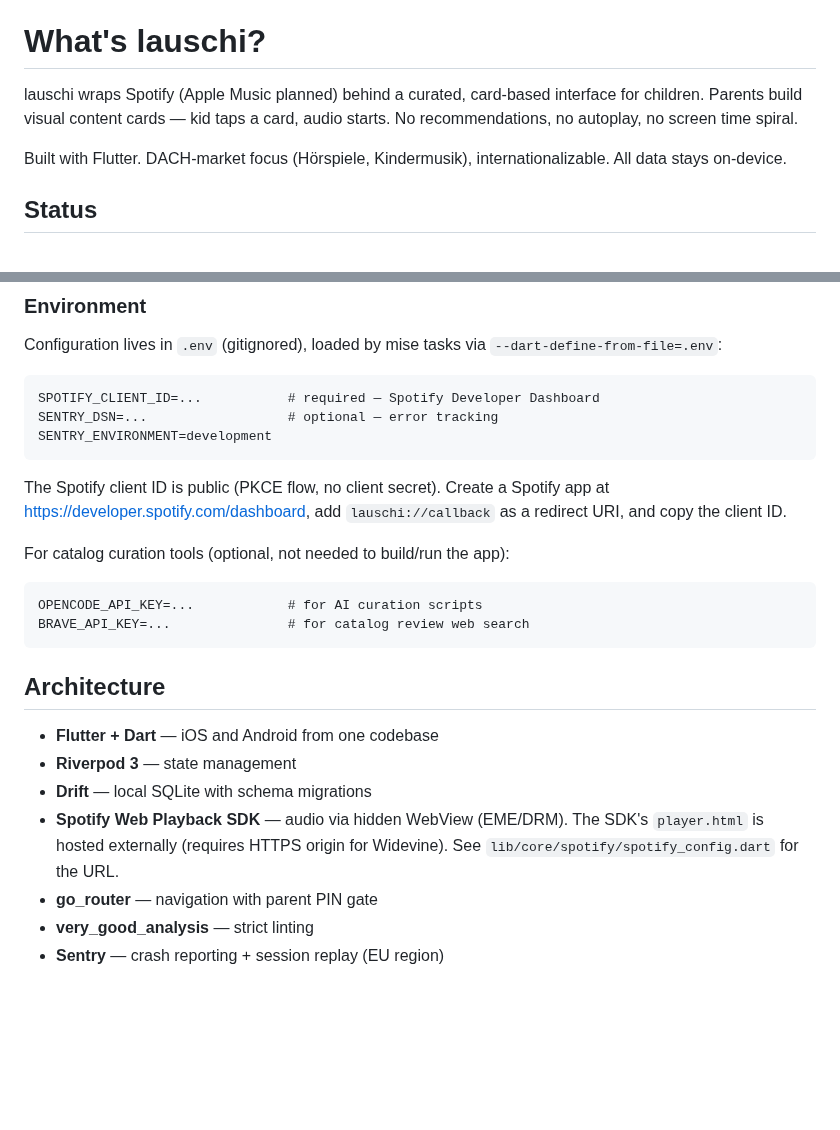
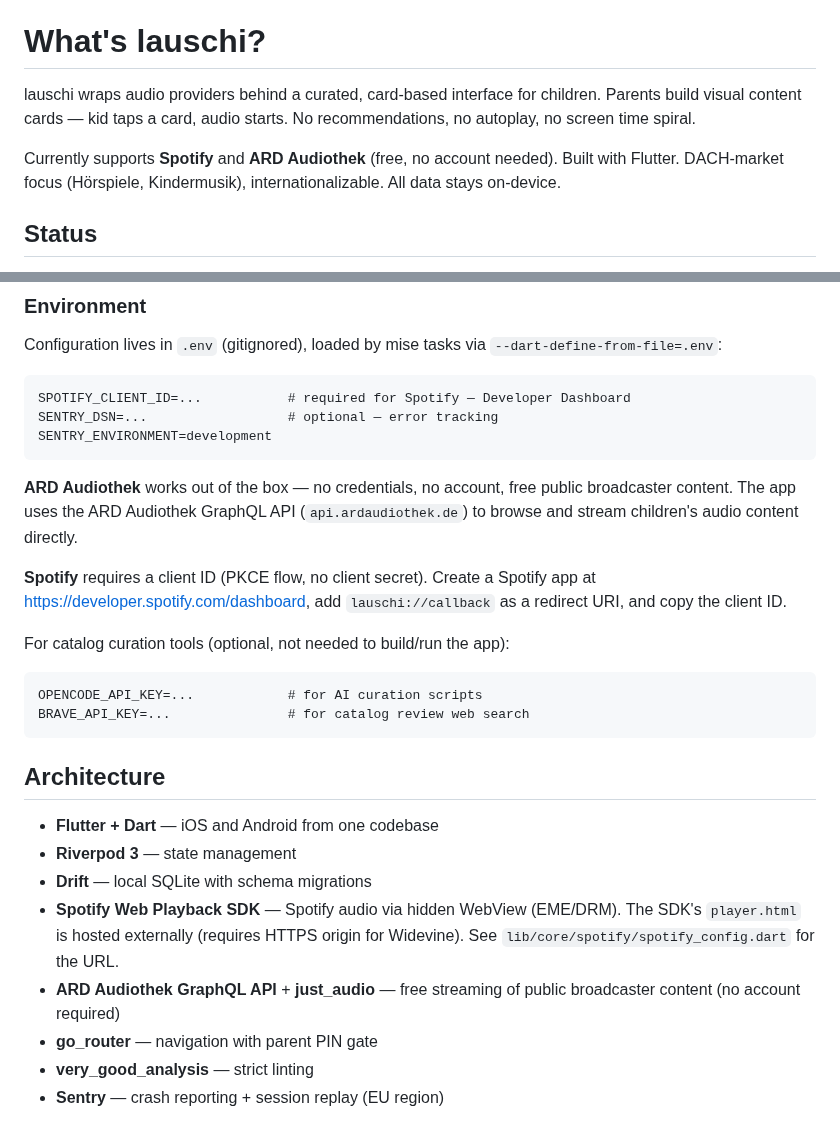
Before and after one commit to EnTeQuAk/lauschi, a Markdown page: README.md, 2 parts joined by grey strips. Rendered like a GitHub page; blank space fills up the shorter version.

Commit message:
docs: update README to reflect ARD Audiothek as supported provider

````diff
--- a/README.md
+++ b/README.md
@@ -5,12 +5,12 @@
 
 # What's lauschi?
 
-lauschi wraps Spotify (Apple Music planned) behind a curated,
-card-based interface for children. Parents build visual content
-cards — kid taps a card, audio starts. No recommendations, no
-autoplay, no screen time spiral.
+lauschi wraps audio providers behind a curated, card-based interface
+for children. Parents build visual content cards — kid taps a card,
+audio starts. No recommendations, no autoplay, no screen time spiral.
 
-Built with Flutter. DACH-market focus (Hörspiele, Kindermusik),
+Currently supports **Spotify** and **ARD Audiothek** (free, no account
+needed). Built with Flutter. DACH-market focus (Hörspiele, Kindermusik),
 internationalizable. All data stays on-device.
 
 ## Status
@@ -38,14 +38,18 @@ Configuration lives in `.env` (gitignored), loaded by mise tasks via
 `--dart-define-from-file=.env`:
 
 ```
-SPOTIFY_CLIENT_ID=...           # required — Spotify Developer Dashboard
+SPOTIFY_CLIENT_ID=...           # required for Spotify — Developer Dashboard
 SENTRY_DSN=...                  # optional — error tracking
 SENTRY_ENVIRONMENT=development
 ```
 
-The Spotify client ID is public (PKCE flow, no client secret). Create a
-Spotify app at https://developer.spotify.com/dashboard, add `lauschi://callback`
-as a redirect URI, and copy the client ID.
+**ARD Audiothek** works out of the box — no credentials, no account, free
+public broadcaster content. The app uses the ARD Audiothek GraphQL API
+(`api.ardaudiothek.de`) to browse and stream children's audio content directly.
+
+**Spotify** requires a client ID (PKCE flow, no client secret). Create a
+Spotify app at https://developer.spotify.com/dashboard, add
+`lauschi://callback` as a redirect URI, and copy the client ID.
 
 For catalog curation tools (optional, not needed to build/run the app):
 
@@ -59,9 +63,11 @@ BRAVE_API_KEY=...               # for catalog review web search
 - **Flutter + Dart** — iOS and Android from one codebase
 - **Riverpod 3** — state management
 - **Drift** — local SQLite with schema migrations
-- **Spotify Web Playback SDK** — audio via hidden WebView (EME/DRM).
+- **Spotify Web Playback SDK** — Spotify audio via hidden WebView (EME/DRM).
   The SDK's `player.html` is hosted externally (requires HTTPS origin for
   Widevine). See `lib/core/spotify/spotify_config.dart` for the URL.
+- **ARD Audiothek GraphQL API** + **just_audio** — free streaming of public
+  broadcaster content (no account required)
 - **go_router** — navigation with parent PIN gate
 - **very_good_analysis** — strict linting
 - **Sentry** — crash reporting + session replay (EU region)
````
